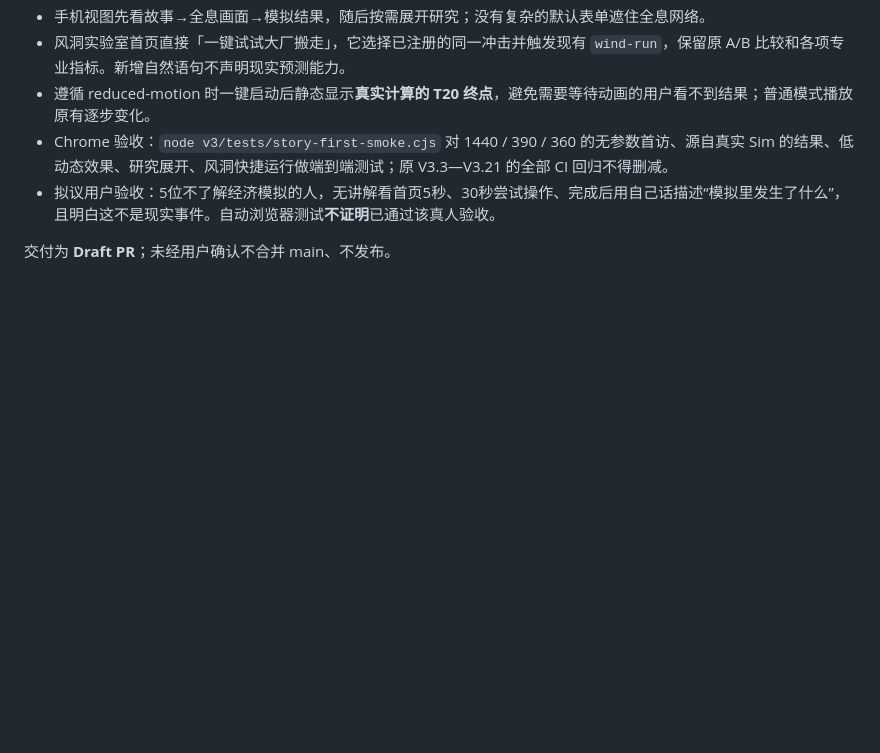
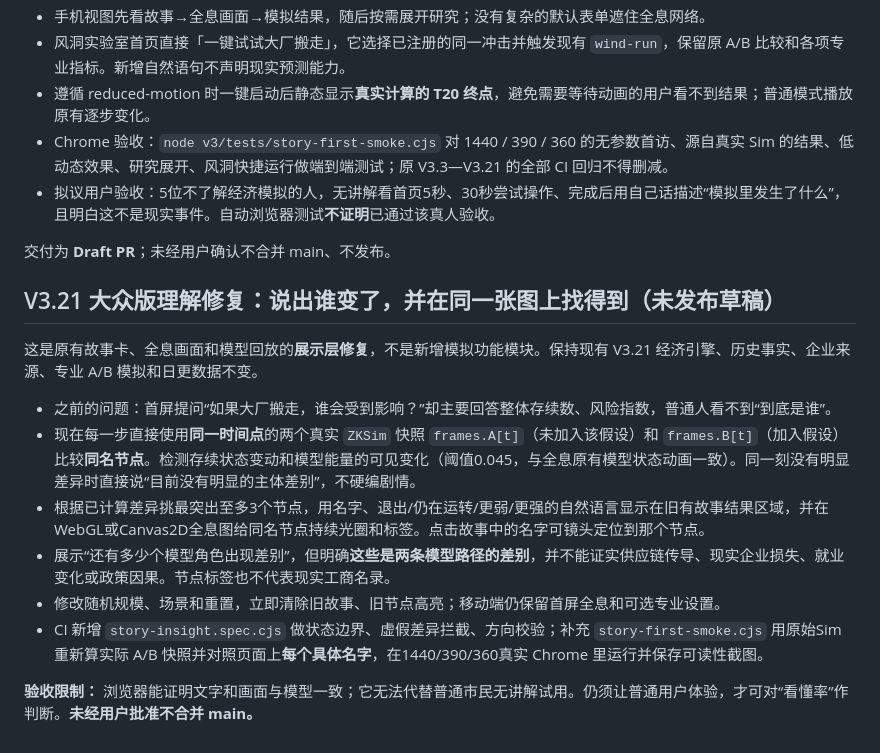
Before and after one commit to zhanglingshare/zhongkai-simulator, a Markdown page: v3/README.md, the part around the change. GitHub-like rendering; blank space fills up the shorter version.

Commit message:
docs(story): traceable same-tick changed model entities, visual spotlights and inference boundary

```diff
--- a/v3/README.md
+++ b/v3/README.md
@@ -476,3 +476,17 @@ V3.18 官方页面可能受 GitHub Pages 静态发布延迟影响，外部站点
 - 拟议用户验收：5位不了解经济模拟的人，无讲解看首页5秒、30秒尝试操作、完成后用自己话描述“模拟里发生了什么”，且明白这不是现实事件。自动浏览器测试**不证明**已通过该真人验收。
 
 交付为 **Draft PR**；未经用户确认不合并 main、不发布。
+
+
+## V3.21 大众版理解修复：说出谁变了，并在同一张图上找得到（未发布草稿）
+
+这是原有故事卡、全息画面和模型回放的**展示层修复**，不是新增模拟功能模块。保持现有 V3.21 经济引擎、历史事实、企业来源、专业 A/B 模拟和日更数据不变。
+
+* 之前的问题：首屏提问“如果大厂搬走，谁会受到影响？”却主要回答整体存续数、风险指数，普通人看不到“到底是谁”。
+* 现在每一步直接使用**同一时间点**的两个真实 `ZKSim` 快照 `frames.A[t]`（未加入该假设）和 `frames.B[t]`（加入假设）比较**同名节点**。检测存续状态变动和模型能量的可见变化（阈值0.045，与全息原有模型状态动画一致）。同一刻没有明显差异时直接说“目前没有明显的主体差别”，不硬编剧情。
+* 根据已计算差异挑最突出至多3个节点，用名字、退出/仍在运转/更弱/更强的自然语言显示在旧有故事结果区域，并在WebGL或Canvas2D全息图给同名节点持续光圈和标签。点击故事中的名字可镜头定位到那个节点。
+* 展示“还有多少个模型角色出现差别”，但明确**这些是两条模型路径的差别**，并不能证实供应链传导、现实企业损失、就业变化或政策因果。节点标签也不代表现实工商名录。
+* 修改随机规模、场景和重置，立即清除旧故事、旧节点高亮；移动端仍保留首屏全息和可选专业设置。
+* CI 新增 `story-insight.spec.cjs` 做状态边界、虚假差异拦截、方向校验；补充 `story-first-smoke.cjs` 用原始Sim重新算实际 A/B 快照并对照页面上**每个具体名字**，在1440/390/360真实 Chrome 里运行并保存可读性截图。
+
+**验收限制：** 浏览器能证明文字和画面与模型一致；它无法代替普通市民无讲解试用。仍须让普通用户体验，才可对“看懂率”作判断。**未经用户批准不合并 main。**
```
